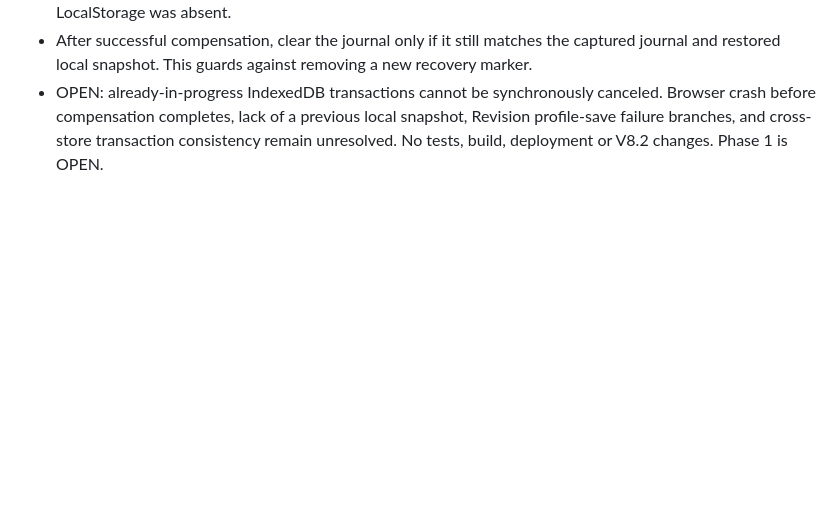
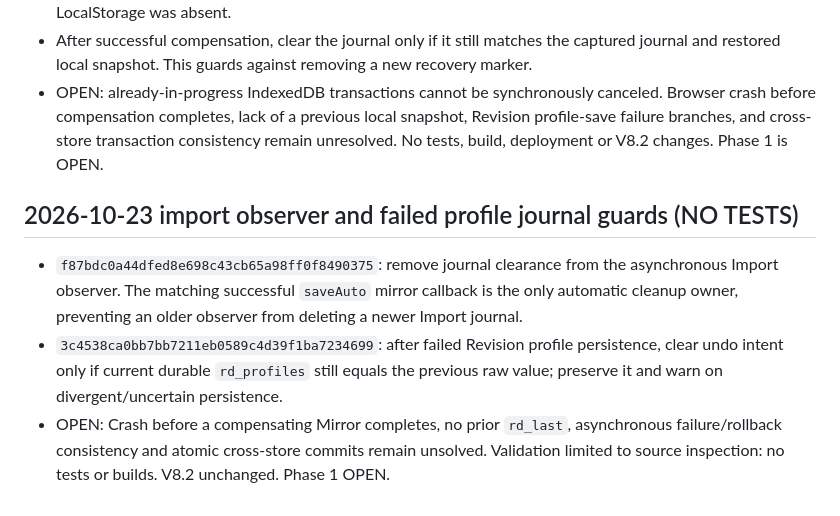
Before and after one commit to salesnspelectronics-create/RoomDesigner, a Markdown page: audit/roomdesigner-phase1-open-backlog.md, the part around the change. Rendered like a GitHub page; blank space fills up the shorter version.

Commit message:
docs(audit): record import observer and profile failure recovery guards

```diff
--- a/audit/roomdesigner-phase1-open-backlog.md
+++ b/audit/roomdesigner-phase1-open-backlog.md
@@ -173,3 +173,8 @@ Updated: 2026-10-22. Audit/implementation ledger only; this is NOT runtime accep
 - `2d632e22e98edb83ddf51bd9ad1a28948597e094`: before queued Revision mirror compensation starts, check the captured mirror generation, unchanged pending Revision journal and exact restored `rd_last` snapshot. Skip compensation if a later save/recovery operation superseded it. Only attempt compensation for a previous raw snapshot that exists; never delete a valid IndexedDB snapshot merely because previous LocalStorage was absent.
 - After successful compensation, clear the journal only if it still matches the captured journal and restored local snapshot. This guards against removing a new recovery marker.
 - OPEN: already-in-progress IndexedDB transactions cannot be synchronously canceled. Browser crash before compensation completes, lack of a previous local snapshot, Revision profile-save failure branches, and cross-store transaction consistency remain unresolved. No tests, build, deployment or V8.2 changes. Phase 1 is OPEN.
+
+## 2026-10-23 import observer and failed profile journal guards (NO TESTS)
+- `f87bdc0a44dfed8e698c43cb65a98ff0f8490375`: remove journal clearance from the asynchronous Import observer. The matching successful `saveAuto` mirror callback is the only automatic cleanup owner, preventing an older observer from deleting a newer Import journal.
+- `3c4538ca0bb7bb7211eb0589c4d39f1ba7234699`: after failed Revision profile persistence, clear undo intent only if current durable `rd_profiles` still equals the previous raw value; preserve it and warn on divergent/uncertain persistence.
+- OPEN: Crash before a compensating Mirror completes, no prior `rd_last`, asynchronous failure/rollback consistency and atomic cross-store commits remain unsolved. Validation limited to source inspection: no tests or builds. V8.2 unchanged. Phase 1 OPEN.
```
